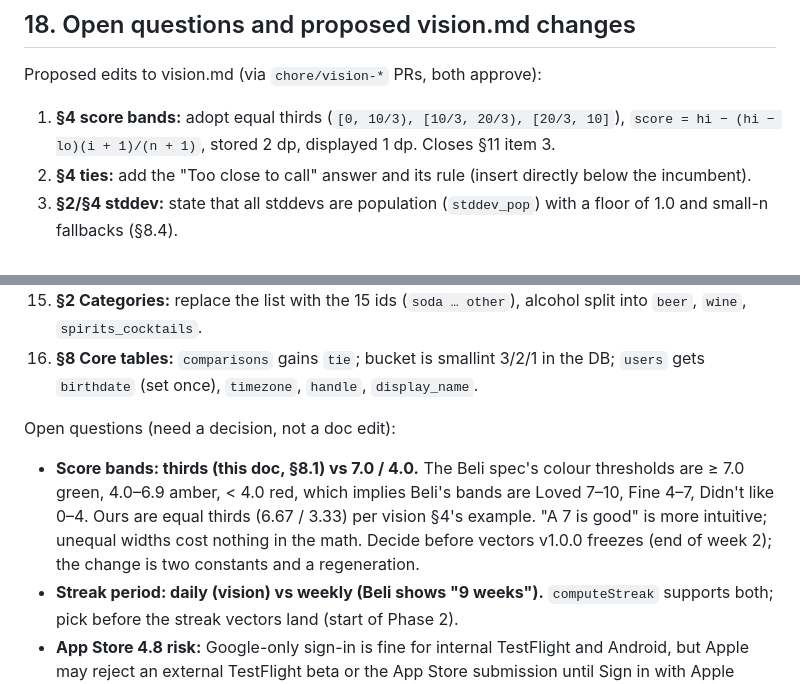
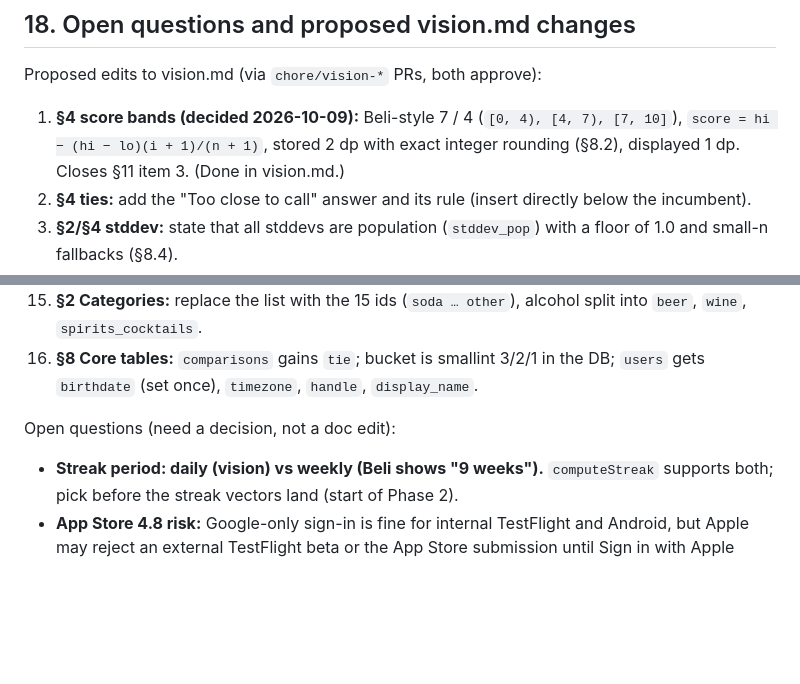
Before and after one commit to mbwiller/bevi, a Markdown page: DEVELOPMENT-MATT.md, 2 parts joined by grey strips. Rendered like a GitHub page; blank space fills up the shorter version.

```diff
--- a/DEVELOPMENT-MATT.md
+++ b/DEVELOPMENT-MATT.md
@@ -1096,7 +1097,7 @@ Tags follow vision §10: model / effort. Each row is one Claude Code sub-agent d
 
 Proposed edits to vision.md (via `chore/vision-*` PRs, both approve):
 
-1. **§4 score bands:** adopt equal thirds (`[0, 10/3), [10/3, 20/3), [20/3, 10]`), `score = hi − (hi − lo)(i + 1)/(n + 1)`, stored 2 dp, displayed 1 dp. Closes §11 item 3.
+1. **§4 score bands (decided 2026-10-09):** Beli-style 7 / 4 (`[0, 4), [4, 7), [7, 10]`), `score = hi − (hi − lo)(i + 1)/(n + 1)`, stored 2 dp with exact integer rounding (§8.2), displayed 1 dp. Closes §11 item 3. (Done in vision.md.)
 2. **§4 ties:** add the "Too close to call" answer and its rule (insert directly below the incumbent).
 3. **§2/§4 stddev:** state that all stddevs are population (`stddev_pop`) with a floor of 1.0 and small-n fallbacks (§8.4).
 4. **§5 normalisation subtlety:** category affinity uses the user's overall mean/σ (per-category z-scores would be identically 0).
@@ -1115,7 +1116,6 @@ Proposed edits to vision.md (via `chore/vision-*` PRs, both approve):
 
 Open questions (need a decision, not a doc edit):
 
-- **Score bands: thirds (this doc, §8.1) vs 7.0 / 4.0.** The Beli spec's colour thresholds are ≥ 7.0 green, 4.0–6.9 amber, < 4.0 red, which implies Beli's bands are Loved 7–10, Fine 4–7, Didn't like 0–4. Ours are equal thirds (6.67 / 3.33) per vision §4's example. "A 7 is good" is more intuitive; unequal widths cost nothing in the math. Decide before vectors v1.0.0 freezes (end of week 2); the change is two constants and a regeneration.
 - **Streak period: daily (vision) vs weekly (Beli shows "9 weeks").** `computeStreak` supports both; pick before the streak vectors land (start of Phase 2).
 - **App Store 4.8 risk:** Google-only sign-in is fine for internal TestFlight and Android, but Apple may reject an external TestFlight beta or the App Store submission until Sign in with Apple exists (gate G1 in §15). Plan G1 before inviting external testers.
 - Alcohol in v1: proposal is yes, seeded minimally, gated by birthdate ≥ 21 (vision §11 item 1). Arjun's RLS enforces it; confirm that scope with Arjun.
```
Also changed, not shown: other parts of DEVELOPMENT-MATT.md (+8 -7 lines), vision.md (+2 -2 lines).
